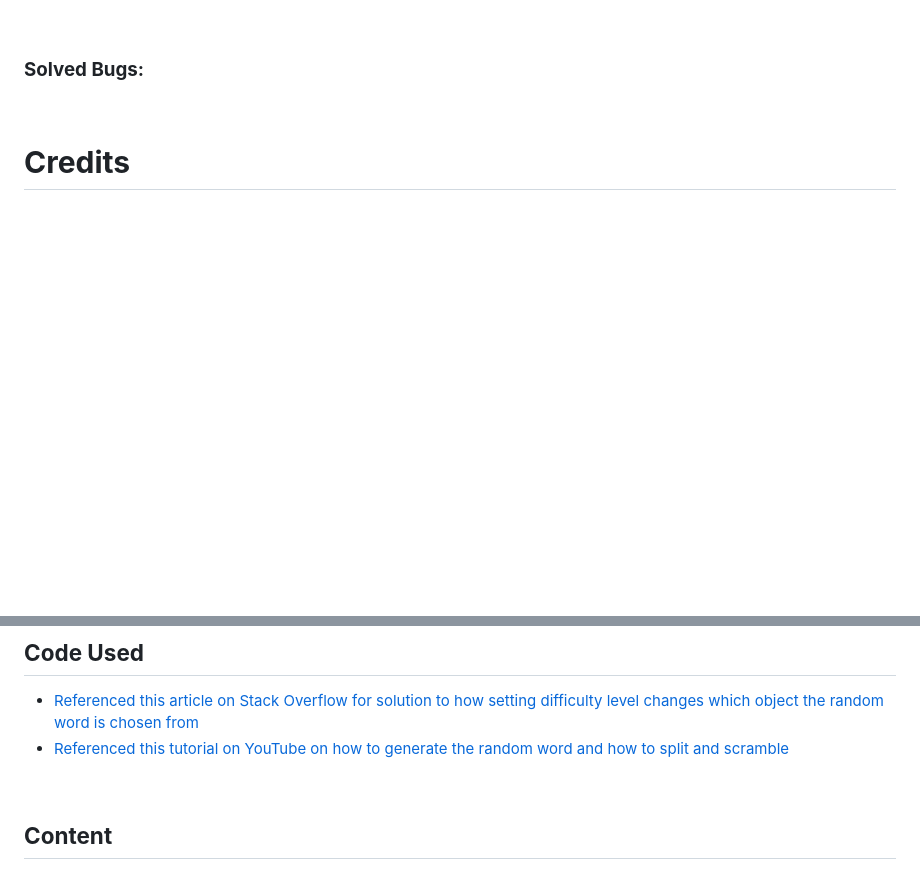
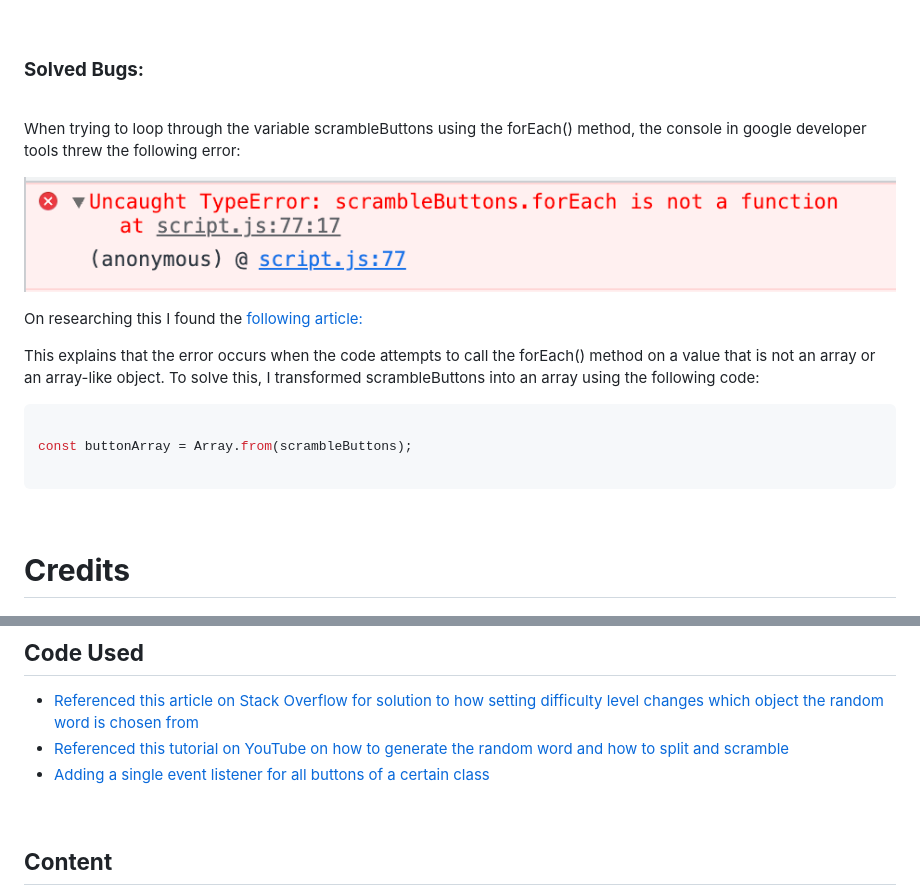
Before and after one commit to rkillickdev/spelling-bee-scramble, a Markdown page: README.md, 2 parts joined by grey strips. GitHub-like rendering; pictures changed too: docs/bugs/javascript-for-each-bug-snapshot.png (added); blank space fills up the shorter version.

Commit message:
Update readme with solved forEach method bug

````diff
--- a/README.md
+++ b/README.md
@@ -254,3 +254,17 @@ HTML, CSS and JavaScript were used to create the game.
 
 <br>
 
+When trying to loop through the variable scrambleButtons using the forEach() method, the console in google developer tools threw the following error:
+
+![forEach method bug when trying to loop a collection of items that are not an array](docs/bugs/javascript-for-each-bug-snapshot.png)
+
+On researching this I found the [following article:](https://stackdiary.com/guides/typeerror-foreach-is-not-a-function/)
+
+This explains that the error occurs when the code attempts to call the forEach() method on a value that is not an array or an array-like object.  To solve this, I transformed scrambleButtons into an array using the following code:
+
+```js
+
+const buttonArray = Array.from(scrambleButtons);
+
+```
+
@@ -260,6 +276,7 @@ HTML, CSS and JavaScript were used to create the game.
 
 * [Referenced this article on Stack Overflow for solution to how setting difficulty level changes which object the random word is chosen from](https://stackoverflow.com/questions/64712803/change-game-difficulty-javascript)
 * [Referenced this tutorial on YouTube on how to generate the random word and how to split and scramble](https://www.youtube.com/watch?v=4-s3g_fU7Vg)
+* [Adding a single event listener for all buttons of a certain class](https://stackoverflow.com/questions/49680484/how-to-add-one-event-listener-for-all-buttons)
 
 <br>
 
````
Also changed, not shown: other parts of README.md (+2 -0 lines).
